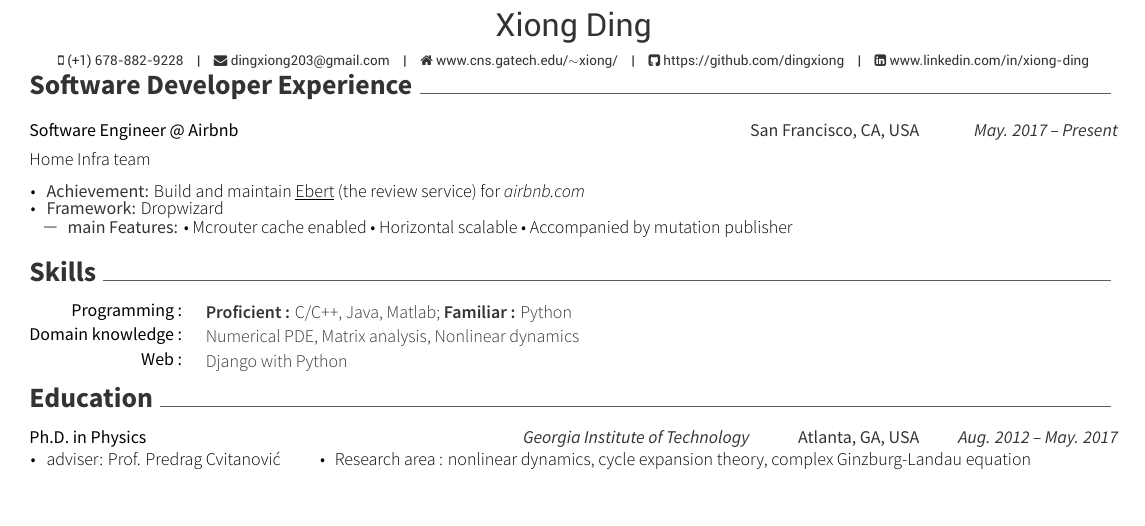
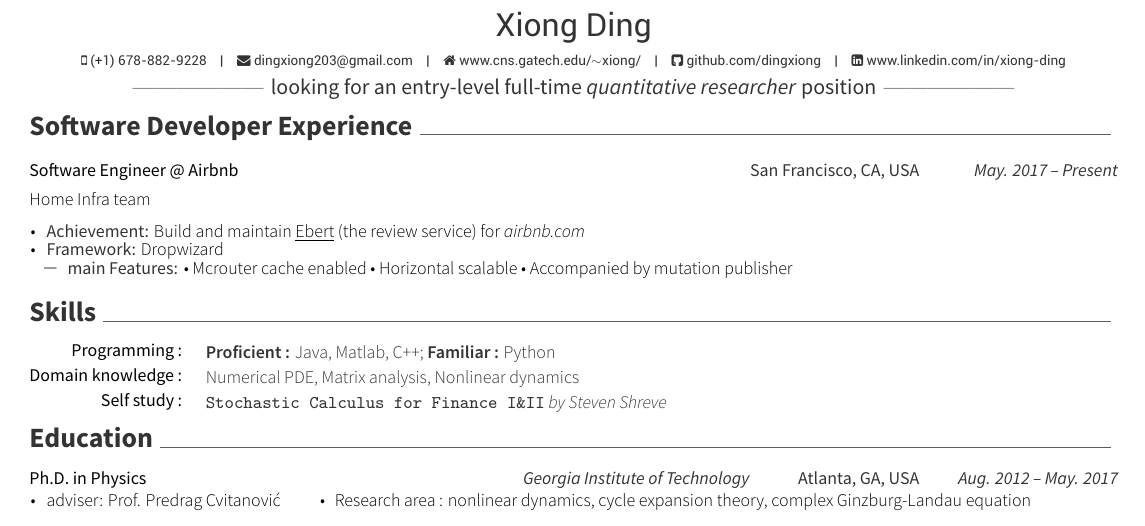
Before and after one commit to dingxiong/CV, a LaTeX CV (CV_XiongDing.tex, which reads sections/skills.tex): part of the page, cut so that both start at the same text. The pictures show the PDF file CV_XiongDing.pdf that the author committed with the source.

Commit message:
[TwoSigma] modify CV for two sigma

```diff
--- a/CV_XiongDing.tex
+++ b/CV_XiongDing.tex
@@ -26,7 +26,7 @@
 \mobile{(+1) 678-882-9228}
 \email{dingxiong203@gmail.com}
 \homepage{www.cns.gatech.edu/$\sim$xiong/}
-\github{https://github.com/dingxiong}
+\github{github.com/dingxiong}
 \linkedin{www.linkedin.com/in/xiong-ding}
 %\skype{skypeid}
 %\stackoverflow{SOid}{SOname}
--- a/sections/skills.tex
+++ b/sections/skills.tex
@@ -14,7 +14,7 @@
 
 \cvskill
 	{Programming : }
-	{\textbf{Proficient :}  C/C++, Java, Matlab;
+	{\textbf{Proficient :}  Java, Matlab, C++;
 	\textbf{Familiar :} Python}
 
 \cvskill
@@ -22,13 +22,18 @@
 	%{Dropwizard, ElasticSearch}
 	{Numerical PDE, Matrix analysis, Nonlinear dynamics}
 
+\cvskill
+	{Self study : }
+	%{Dropwizard, ElasticSearch}
+	{\texttt{Stochastic Calculus for Finance I\&II} \textit{by Steven Shreve}}
+
 % \cvskill
 % {Libraries : }
 % {CUDA, Cilk, Boost.Python, Eigen, LAPACK, ARPACK, OpenMP, OpenMPI, FFTW, HDF5, Ploty}
 
-\cvskill
-{Web : } % Category
+%\cvskill
+%{Web : } % Category
 %{Django with Python, Ruby on Rails}
-{Django with Python}
+%{Django with Python}
 
 \end{cvskills}
```
Also changed, not shown: awesome-cv.cls (+9 -1 lines), CV_XiongDing.pdf, CV_XiongDing.tex (3 more changed lines).
